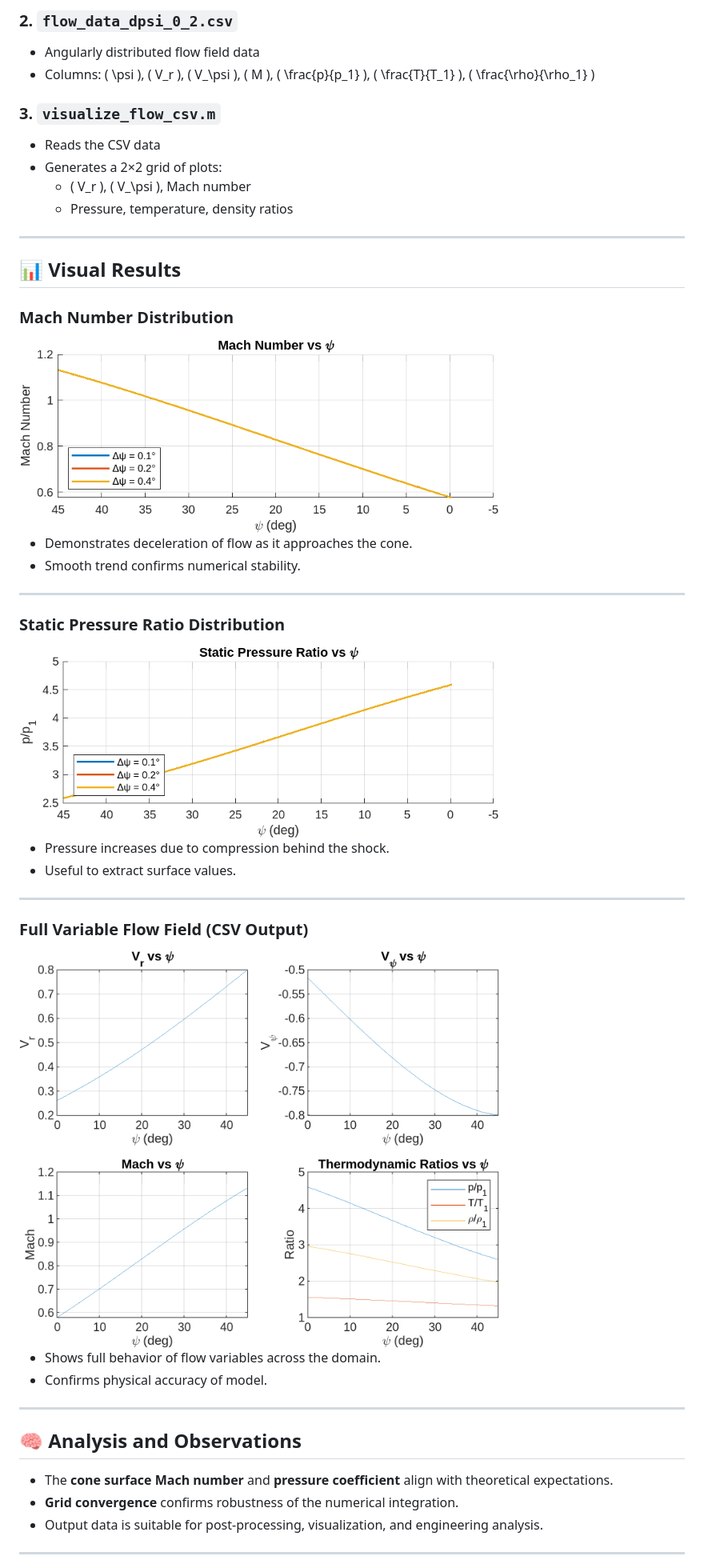
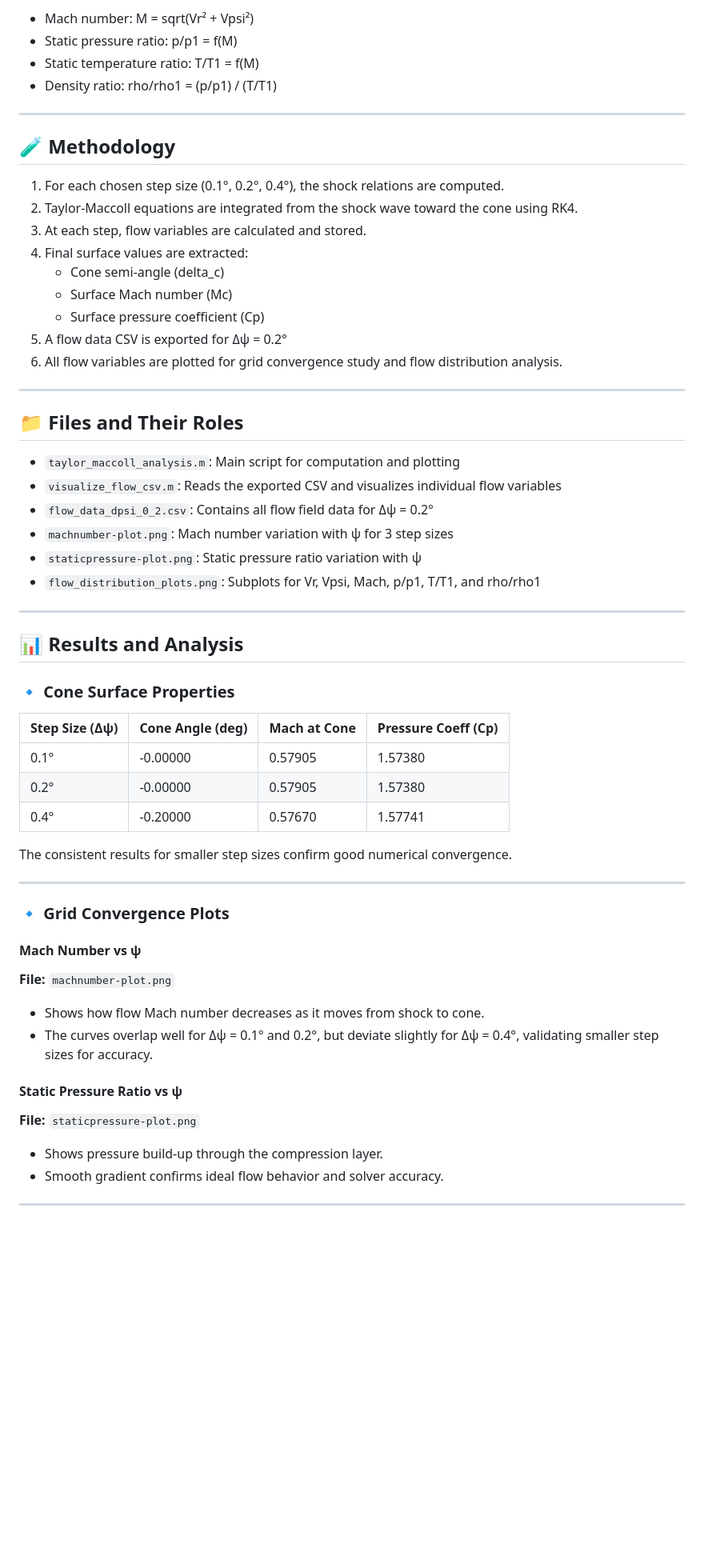
Before and after one commit to DRDA33682001/Matlab-Projects, a Markdown page: taylor-maccoll-supersonic-cone/REPORT.md, the part around the change printed below. Shown: that part at 80% size. Drawn GitHub-style; blank space fills up the shorter version.

```diff
--- a/taylor-maccoll-supersonic-cone/REPORT.md
+++ b/taylor-maccoll-supersonic-cone/REPORT.md
@@ -80,47 +61,63 @@ Where:
 
-### 2. `flow_data_dpsi_0_2.csv`
-- Angularly distributed flow field data
-- Columns: \( \psi \), \( V_r \), \( V_\psi \), \( M \), \( \frac{p}{p_1} \), \( \frac{T}{T_1} \), \( \frac{\rho}{\rho_1} \)
-
-### 3. `visualize_flow_csv.m`
-- Reads the CSV data
-- Generates a 2×2 grid of plots:
-  - \( V_r \), \( V_\psi \), Mach number
-  - Pressure, temperature, density ratios
+- Mach number: M = sqrt(Vr² + Vpsi²)
+- Static pressure ratio: p/p1 = f(M)
+- Static temperature ratio: T/T1 = f(M)
+- Density ratio: rho/rho1 = (p/p1) / (T/T1)
 
 ---
 
-## 📊 Visual Results
+## 🧪 Methodology
 
-### Mach Number Distribution
-<img src="machnumber-plot.png" width="600">
-
-- Demonstrates deceleration of flow as it approaches the cone.
-- Smooth trend confirms numerical stability.
+1. For each chosen step size (0.1°, 0.2°, 0.4°), the shock relations are computed.
+2. Taylor-Maccoll equations are integrated from the shock wave toward the cone using RK4.
+3. At each step, flow variables are calculated and stored.
+4. Final surface values are extracted:
+   - Cone semi-angle (delta_c)
+   - Surface Mach number (Mc)
+   - Surface pressure coefficient (Cp)
+5. A flow data CSV is exported for Δψ = 0.2°
+6. All flow variables are plotted for grid convergence study and flow distribution analysis.
 
 ---
 
-### Static Pressure Ratio Distribution
-<img src="staticpressure-plot.png" width="600">
+## 📁 Files and Their Roles
 
-- Pressure increases due to compression behind the shock.
-- Useful to extract surface values.
+- `taylor_maccoll_analysis.m`: Main script for computation and plotting
+- `visualize_flow_csv.m`: Reads the exported CSV and visualizes individual flow variables
+- `flow_data_dpsi_0_2.csv`: Contains all flow field data for Δψ = 0.2°
+- `machnumber-plot.png`: Mach number variation with ψ for 3 step sizes
+- `staticpressure-plot.png`: Static pressure ratio variation with ψ
+- `flow_distribution_plots.png`: Subplots for Vr, Vpsi, Mach, p/p1, T/T1, and rho/rho1
 
 ---
 
-### Full Variable Flow Field (CSV Output)
-<img src="flow_distribution_plots.png" width="600">
+## 📊 Results and Analysis
 
-- Shows full behavior of flow variables across the domain.
-- Confirms physical accuracy of model.
+### 🔹 Cone Surface Properties
+
+| Step Size (Δψ) | Cone Angle (deg) | Mach at Cone | Pressure Coeff (Cp) |
+|----------------|------------------|---------------|----------------------|
+| 0.1°           | -0.00000         | 0.57905       | 1.57380              |
+| 0.2°           | -0.00000         | 0.57905       | 1.57380              |
+| 0.4°           | -0.20000         | 0.57670       | 1.57741              |
+
+The consistent results for smaller step sizes confirm good numerical convergence.
 
 ---
 
-## 🧠 Analysis and Observations
+### 🔹 Grid Convergence Plots
 
-- The **cone surface Mach number** and **pressure coefficient** align with theoretical expectations.
-- **Grid convergence** confirms robustness of the numerical integration.
-- Output data is suitable for post-processing, visualization, and engineering analysis.
+#### Mach Number vs ψ
+**File:** `machnumber-plot.png`
+
+- Shows how flow Mach number decreases as it moves from shock to cone.
+- The curves overlap well for Δψ = 0.1° and 0.2°, but deviate slightly for Δψ = 0.4°, validating smaller step sizes for accuracy.
+
+#### Static Pressure Ratio vs ψ
+**File:** `staticpressure-plot.png`
+
+- Shows pressure build-up through the compression layer.
+- Smooth gradient confirms ideal flow behavior and solver accuracy.
 
 ---
 
```
Also changed, not shown: other parts of taylor-maccoll-supersonic-cone/REPORT.md (+61 -62 lines).
